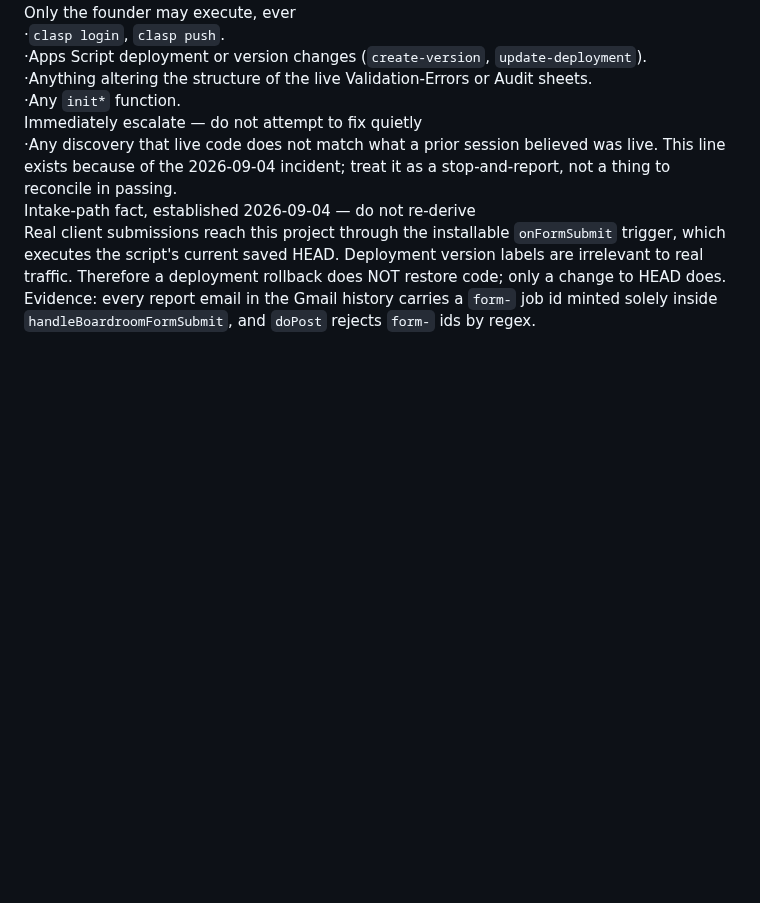
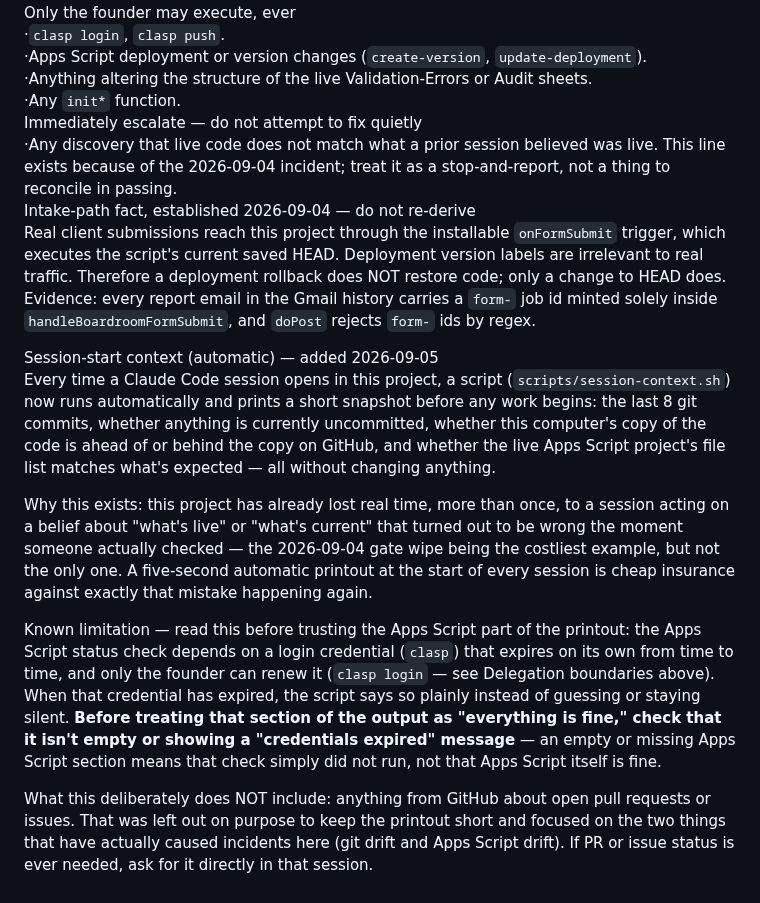
Before and after one commit to tcbhagat/constrovet-website, a Markdown page: AGENTS.md, the part around the change. GitHub-like rendering; blank space fills up the shorter version.

Commit message:
Add session-start context script and log multiple session end entries for improved tracking

```diff
--- a/AGENTS.md
+++ b/AGENTS.md
@@ -75,3 +75,34 @@ labels are irrelevant to real traffic. Therefore a deployment rollback does NOT
 restore code; only a change to HEAD does. Evidence: every report email in the
 Gmail history carries a `form-` job id minted solely inside
 `handleBoardroomFormSubmit`, and `doPost` rejects `form-` ids by regex.
+
+Session-start context (automatic) — added 2026-09-05
+Every time a Claude Code session opens in this project, a script
+(`scripts/session-context.sh`) now runs automatically and prints a short
+snapshot before any work begins: the last 8 git commits, whether anything is
+currently uncommitted, whether this computer's copy of the code is ahead of
+or behind the copy on GitHub, and whether the live Apps Script project's file
+list matches what's expected — all without changing anything.
+
+Why this exists: this project has already lost real time, more than once, to
+a session acting on a belief about "what's live" or "what's current" that
+turned out to be wrong the moment someone actually checked — the 2026-09-04
+gate wipe being the costliest example, but not the only one. A five-second
+automatic printout at the start of every session is cheap insurance against
+exactly that mistake happening again.
+
+Known limitation — read this before trusting the Apps Script part of the
+printout: the Apps Script status check depends on a login credential
+(`clasp`) that expires on its own from time to time, and only the founder can
+renew it (`clasp login` — see Delegation boundaries above). When that
+credential has expired, the script says so plainly instead of guessing or
+staying silent. **Before treating that section of the output as "everything
+is fine," check that it isn't empty or showing a "credentials expired"
+message** — an empty or missing Apps Script section means that check simply
+did not run, not that Apps Script itself is fine.
+
+What this deliberately does NOT include: anything from GitHub about open
+pull requests or issues. That was left out on purpose to keep the printout
+short and focused on the two things that have actually caused incidents
+here (git drift and Apps Script drift). If PR or issue status is ever
+needed, ask for it directly in that session.
```
Also changed, not shown: SESSION_LOG.md (+24 -0 lines).
